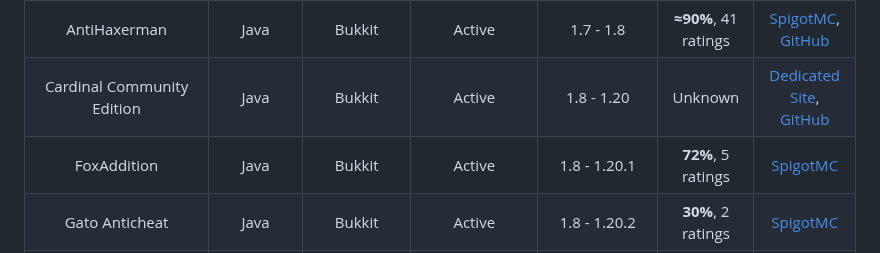
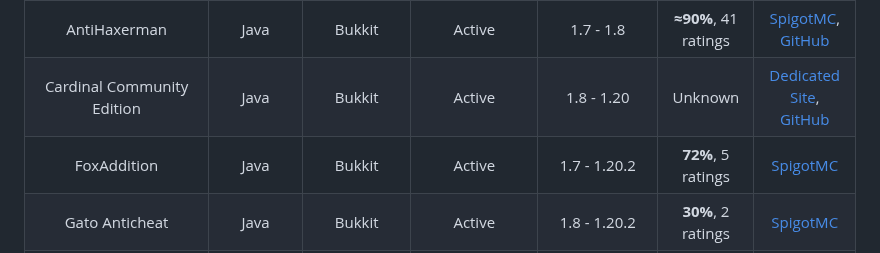
Before and after one commit to ManInMyVan/Minecraft-Anticheat-List, a Markdown page: README.md, the part around the change. Drawn GitHub-style.

Commit message:
FoxAddition update

```diff
--- a/README.md
+++ b/README.md
@@ -12,7 +12,7 @@ Anticheat                         |Edition|Platform  |Status      |Supported Ver
 :--------------------------------:|:-----:|:--------:|:----------:|:-----------------------------------------------------------------------------------------:|:-------------------:|:-:
 AntiHaxerman                      |Java   |Bukkit    |Active      |1.7 - 1.8                                                                                  |**≈90%**, 41 ratings |[SpigotMC](https://spigotmc.org/resources/83198), [GitHub](https://github.com/Tecnio/AntiHaxerman)
 Cardinal Community Edition        |Java   |Bukkit    |Active      |1.8 - 1.20                                                                                 |Unknown              |[Dedicated Site](https://cardinalanticheat.github.io/documentation), [GitHub](https://github.com/micartey/Cardinal-Anticheat) [](https://spigotmc.org/resources/72084)
-FoxAddition                       |Java   |Bukkit    |Active      |1.8 - 1.20.1                                                                               |**72%**, 5 ratings   |[SpigotMC](https://spigotmc.org/resources/111260)
+FoxAddition                       |Java   |Bukkit    |Active      |1.7 - 1.20.2                                                                               |**72%**, 5 ratings   |[SpigotMC](https://spigotmc.org/resources/111260)
 Gato Anticheat                    |Java   |Bukkit    |Active      |1.8 - 1.20.2                                                                               |**30%**, 2 ratings   |[SpigotMC](https://spigotmc.org/resources/112706)
 Ghost                             |Java   |Bukkit    |Active      |1.7 - 1.20                                                                                 |**42%**, 15 ratings  |[SpigotMC](https://spigotmc.org/resources/111084)
 Grim                              |Java   |Bukkit    |Active      |1.8, 1.12, 1.16 - 1.20                                                                     |**≈90%**, 152 ratings|[SpigotMC](https://spigotmc.org/resources/99923), [GitHub](https://github.com/GrimAnticheat/Grim)
```
